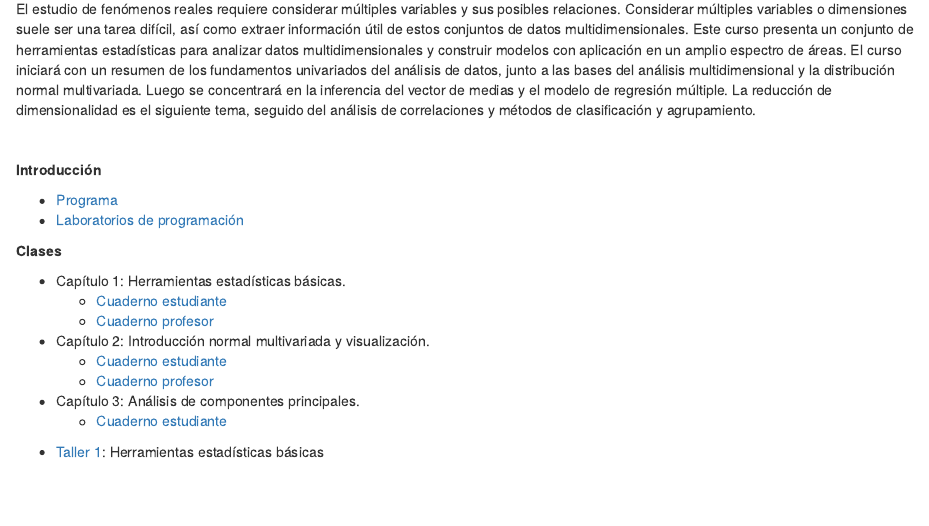
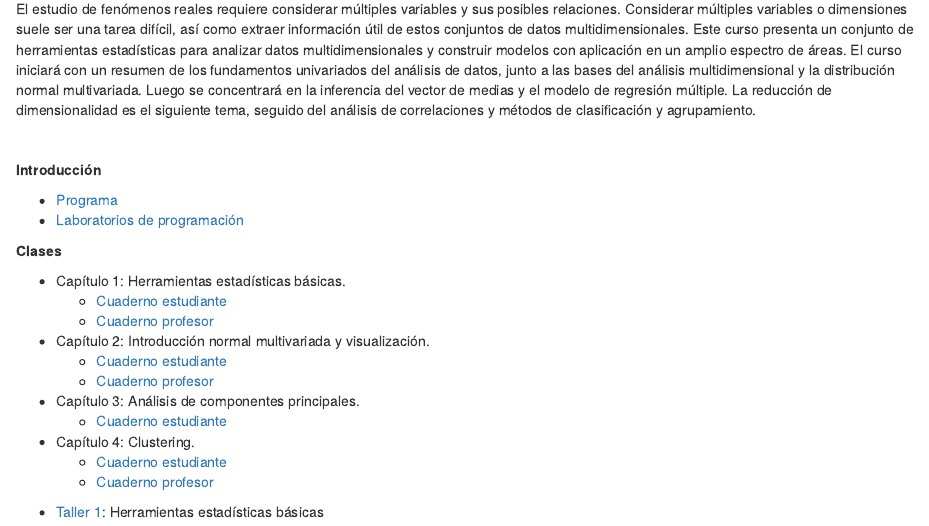
Before and after one commit to anlopezl/files, an R Markdown document (docs/AED/Contenido.Rmd): the page in a window 1100 px wide, from 160 px down. Rendered offline with R 4.5, knitr and Pandoc, with nearby package versions; drawn as R Markdown's standard HTML page in place of the format the file asks for.

Commit message:
Clase de clustering

```diff
--- a/docs/AED/Contenido.Rmd
+++ b/docs/AED/Contenido.Rmd
@@ -28,9 +28,9 @@
   - [Cuaderno profesor](https://anlopezl.github.io/files/AED/NB2_PRF.html)
 - Capítulo 3: Análisis de componentes principales.
   - [Cuaderno estudiante](https://anlopezl.github.io/files/AED/NB3.html)
-<!-- - Capítulo 4: Clustering. -->
-<!--   - [Cuaderno estudiante](https://anlopezl.github.io/clases/AED/NB4_E.html) -->
-<!--   - [Cuaderno profesor](https://anlopezl.github.io/clases/AED/NB4_P.html) -->
+- Capítulo 4: Clustering.
+  - [Cuaderno estudiante](https://anlopezl.github.io/files/AED/NB4_E.html)
+  - [Cuaderno profesor](https://anlopezl.github.io/files/AED/NB4_P.html)
 <!-- - Capítulo 5: Regresión lineal en múltiples variables. -->
 <!--   - [Cuaderno estudiante](https://anlopezl.github.io/clases/AED/NB5_E.html) -->
 <!--   - [Cuaderno profesor](https://anlopezl.github.io/clases/AED/NB5_P.html) -->
```
Also changed, not shown: 3 other files.
